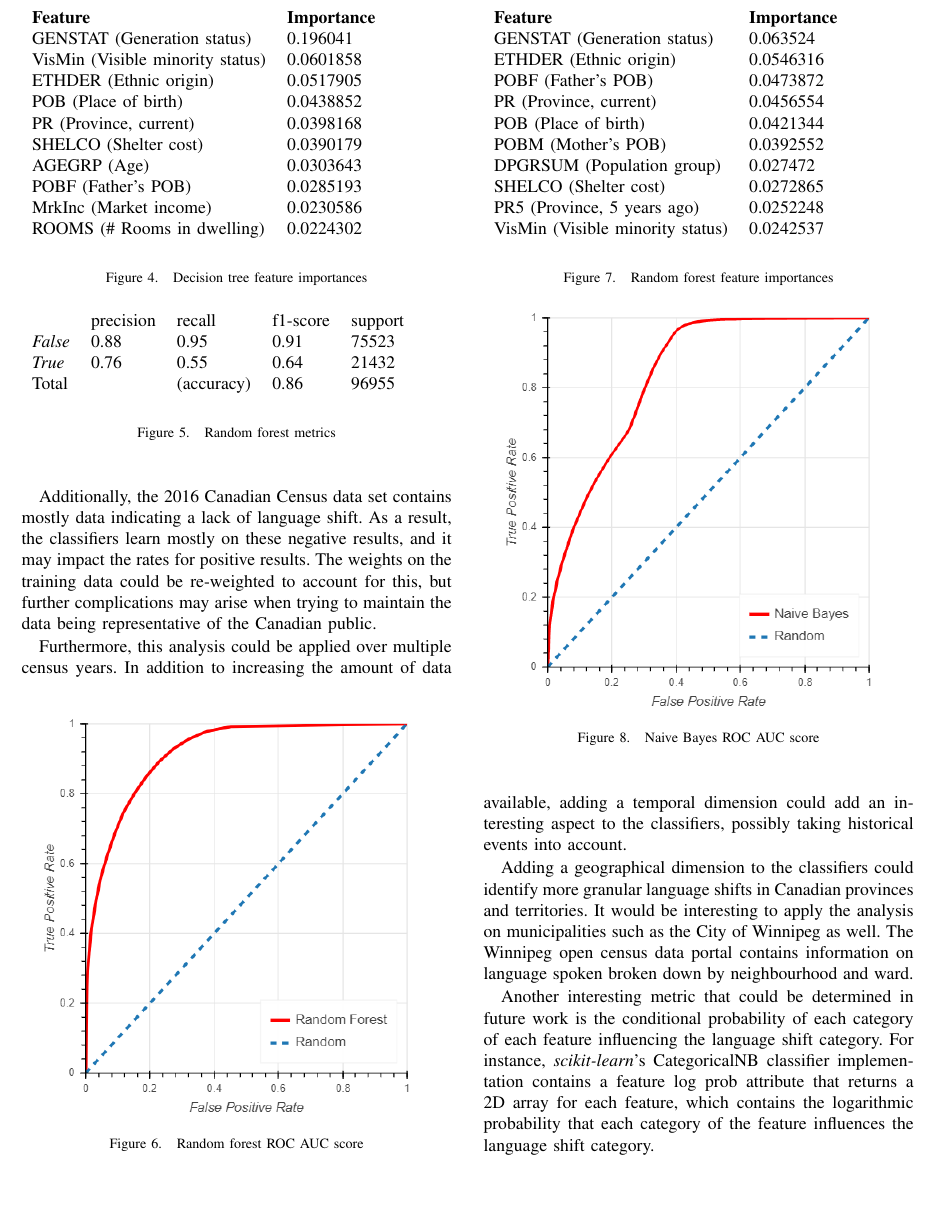
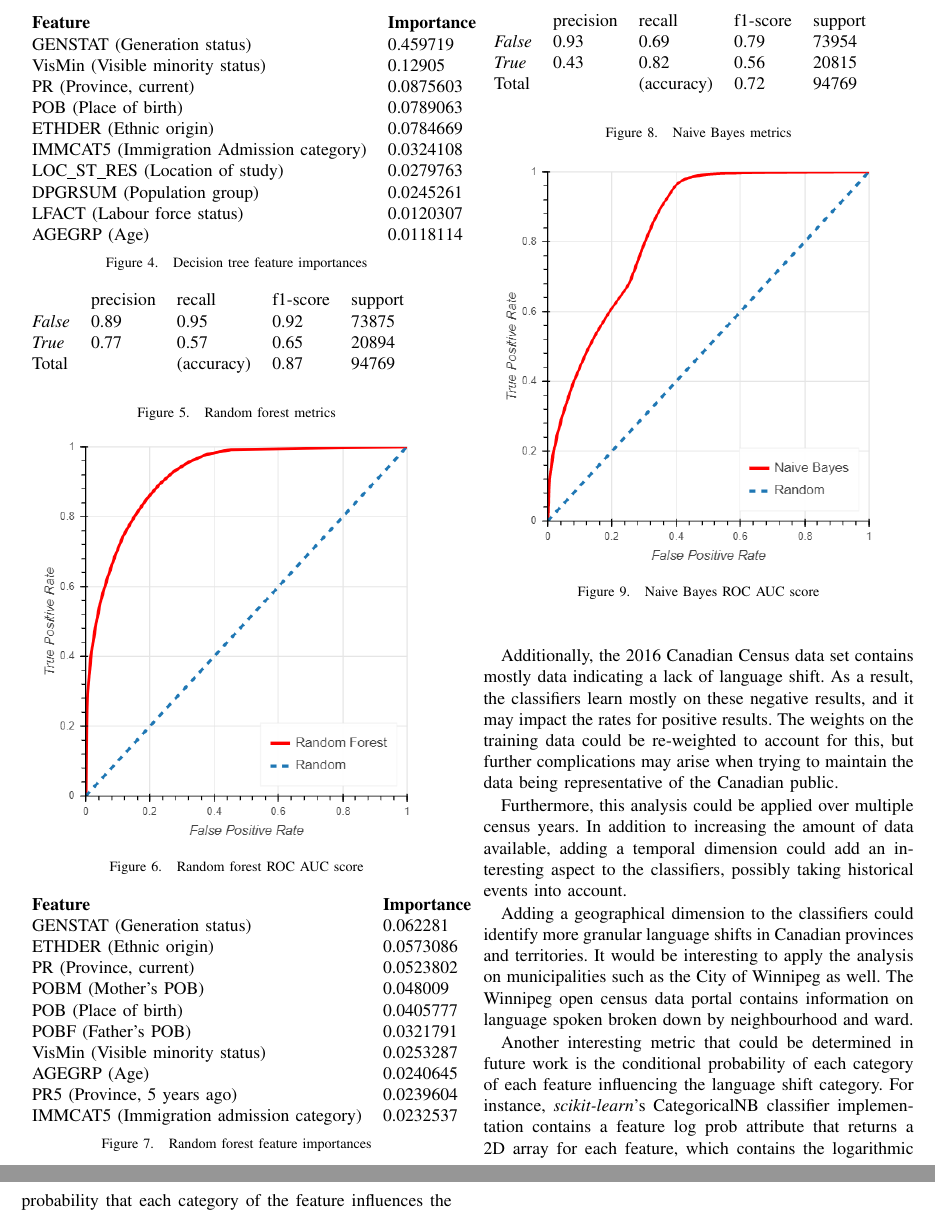
Before and after one commit to Kiefer-Co/4710-L-Plus, a LaTeX paper (report/bare_conf.tex): part of page 5 of 6 before the commit and two parts of pages 5 and 6 of 6 after it, the two joined at a grey line, cut at the place of the change, the shorter picture padded with empty space. Compiled offline with pdfLaTeX.

Commit message:
Updated metrics, added metrics for NB

```diff
--- a/report/bare_conf.tex
+++ b/report/bare_conf.tex
@@ -585,17 +585,17 @@ The Naive Bayesian classifier was built using \textit{scikit-learn}'s \textit{Ca
 
 \begin{figure}
   \begin{tabular}{ll}
-  \textbf{Feature} & \textbf{Importance} \\
-  GENSTAT (Generation status) & 0.196041  \\
-  VisMin (Visible minority status)  & 0.0601858 \\
-  ETHDER (Ethnic origin)  & 0.0517905 \\
-  POB (Place of birth)  & 0.0438852 \\
-  PR (Province, current)  & 0.0398168 \\
-  SHELCO (Shelter cost) & 0.0390179 \\
-  AGEGRP (Age)  & 0.0303643 \\
-  POBF (Father's POB) & 0.0285193 \\
-  MrkInc (Market income)  & 0.0230586 \\
-  ROOMS (\# Rooms in dwelling)  & 0.0224302 \\\
+    \textbf{Feature}                          & \textbf{Importance} \\
+    GENSTAT (Generation status)               & 0.459719 \\
+    VisMin (Visible minority status)          & 0.12905 \\
+    PR (Province, current)                    & 0.0875603 \\
+    POB (Place of birth)                      & 0.0789063 \\
+    ETHDER (Ethnic origin)                    & 0.0784669 \\
+    IMMCAT5 (Immigration Admission category)  & 0.0324108 \\
+    LOC\_ST\_RES (Location of study)          & 0.0279763 \\
+    DPGRSUM (Population group)                & 0.0245261 \\
+    LFACT (Labour force status)               & 0.0120307 \\
+    AGEGRP (Age)                              & 0.0118114 \\
   \end{tabular}
   \caption{Decision tree feature importances}
   \label{fig:decision_tree_importances}
@@ -603,10 +603,10 @@ The Naive Bayesian classifier was built using \textit{scikit-learn}'s \textit{Ca
 
 \begin{figure}
   \begin{tabular}{lllll}
-    & precision & recall & f1-score & support \\
-  \textit{False} & 0.88 & 0.95  & 0.91  & 75523 \\
-  \textit{True} & 0.76  & 0.55  & 0.64 & 21432 \\
-  Total  &  & (accuracy) & 0.86 & 96955 \\\
+                  & precision & recall      & f1-score  & support \\
+  \textit{False}  & 0.89      & 0.95        & 0.92      & 73875 \\
+  \textit{True}   & 0.77      & 0.57        & 0.65      & 20894 \\
+  Total           &           & (accuracy)  & 0.87      & 94769 \\\
   \end{tabular}
   \caption{Random forest metrics}
   \label{fig:random_forest_metrics}
@@ -621,20 +621,31 @@ The Naive Bayesian classifier was built using \textit{scikit-learn}'s \textit{Ca
 
 \begin{figure}
   \begin{tabular}{ll}
-  \textbf{Feature} & \textbf{Importance} \\
-  GENSTAT (Generation status) & 0.063524 \\
-  ETHDER (Ethnic origin)  & 0.0546316 \\
-  POBF (Father's POB) & 0.0473872  \\
-  PR (Province, current)  & 0.0456554 \\
-  POB (Place of birth)  & 0.0421344 \\
-  POBM (Mother's POB) & 0.0392552  \\
-  DPGRSUM (Population group)  & 0.027472  \\
-  SHELCO (Shelter cost) & 0.0272865 \\
-  PR5 (Province, 5 years ago) & 0.0252248 \\
-  VisMin (Visible minority status)  & 0.0242537 \\\
+    \textbf{Feature}                          & \textbf{Importance} \\
+    GENSTAT (Generation status)               & 0.062281 \\
+    ETHDER (Ethnic origin)                    & 0.0573086 \\
+    PR (Province, current)                    & 0.0523802 \\
+    POBM (Mother's POB)                       & 0.048009 \\
+    POB (Place of birth)                      & 0.0405777 \\
+    POBF (Father's POB)                       & 0.0321791 \\
+    VisMin (Visible minority status)          & 0.0253287 \\
+    AGEGRP (Age)                              & 0.0240645 \\
+    PR5 (Province, 5 years ago)               & 0.0239604 \\
+    IMMCAT5 (Immigration admission category)  & 0.0232537
   \end{tabular}
   \caption{Random forest feature importances}
   \label{fig:random_forest_importances}
+\end{figure}
+
+\begin{figure}
+  \begin{tabular}{lllll}
+                  & precision & recall      & f1-score  & support \\
+  \textit{False}  & 0.93      & 0.69        & 0.79      & 73954 \\
+  \textit{True}   & 0.43      & 0.82        & 0.56      & 20815 \\
+  Total           &           & (accuracy)  & 0.72      & 94769 \\\
+  \end{tabular}
+  \caption{Naive Bayes metrics}
+  \label{fig:naive_bayes_metrics}
 \end{figure}
 
 \begin{figure}
```
Also changed, not shown: report/bare_conf.pdf, report/bare_conf.tex (8 more changed lines), 1 other file.
